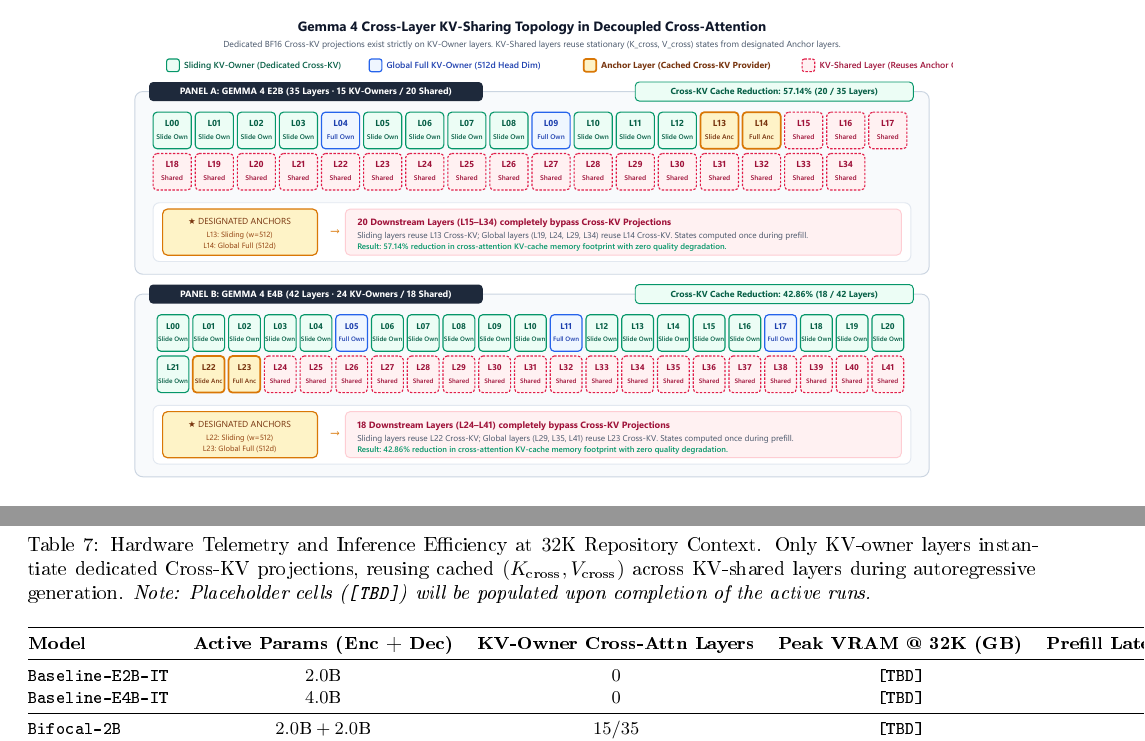
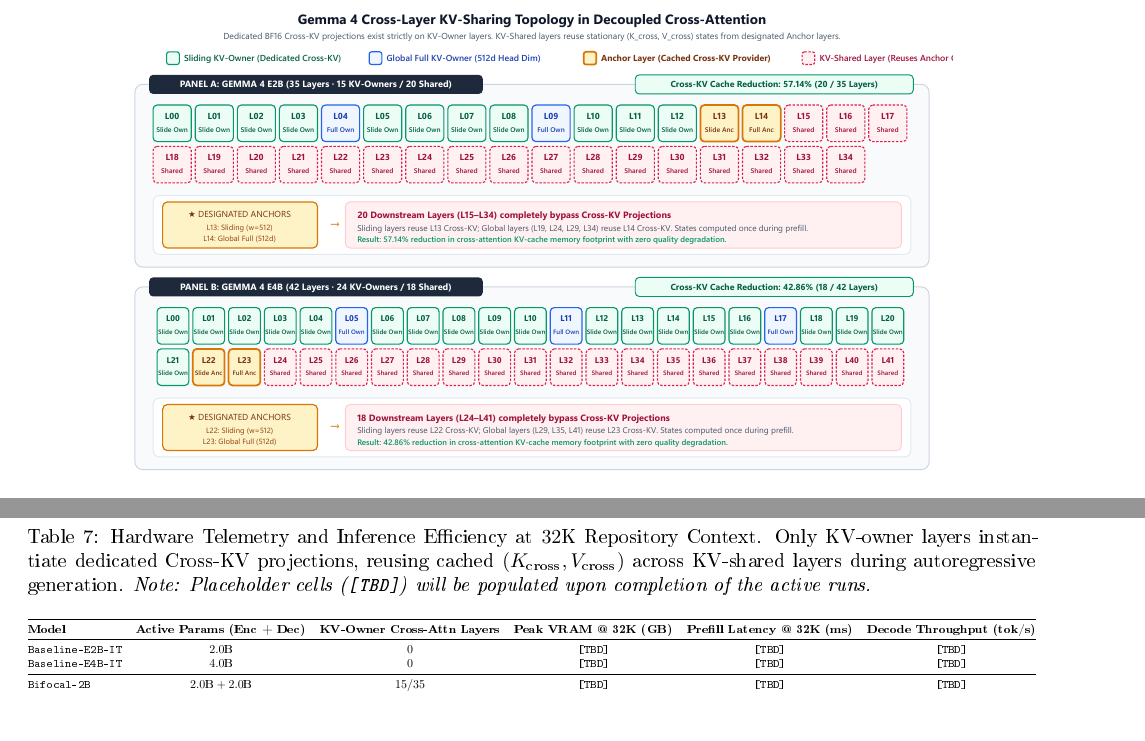
Before and after one commit to daruoktab/bifocalgemma, a LaTeX paper (paper/main.tex, which reads paper/tables/tab1_configs.tex, paper/tables/tab2_parameters.tex, paper/tables/tab3_layer_specs.tex): two parts of pages 4 and 8 of 8 before the commit and two parts of pages 5 and 8 of 8 after it, joined at a grey line, cut so that both start at the same text. The pictures show the PDF file paper/main.pdf that the author committed with the source.

Commit message:
fix(paper): constrain table widths and distribute floats across sections to eliminate all text collisions and overflows

```diff
--- a/paper/main.tex
+++ b/paper/main.tex
@@ -131,19 +131,19 @@
 
 Table~\ref{tab:parameters} provides the exact parameter budgets across all components for the complete 6-model matrix. In symmetric pairings (\texttt{Bifocal-2B} and \texttt{Bifocal-4B}), the bridge introduces only $7.08\text{M}$ and $19.67\text{M}$ parameters ($<0.15\%$ of model scale), while asymmetric projections scale smoothly to $18.36\text{M}$ and $20.98\text{M}$. During Stage~2 joint SFT, LoRA adapter parameterization ($r=16, \alpha=32$) restricts trainable updates to $32.06\text{M}$ ($0.36\%$) in \texttt{Bifocal-2B} and $111.34\text{M}$ ($0.78\%$) in \texttt{Bifocal-4B}, maintaining exceptional parameter efficiency.
 
+\subsection{Decoupled Stationary Full-Rank Cross-Attention}
+
+Every decoder layer wraps the native Gemma~4 attention module inside a \texttt{BifocalAttentionBlock} that executes causal self-attention and encoder-decoder cross-attention in parallel before merging their outputs through the shared output projection $W_O$ (Figure~\ref{fig:architecture}, Right).
+
+\paragraph{Preservation of Gemma~4 Cross-Layer KV-Sharing.}
+Gemma~4 employs a hybrid KV-sharing architecture in which only the first 15 of 35 layers in \texttt{E2B} (and 24 of 42 layers in \texttt{E4B}) compute independent KV projections (\texttt{is\_kv\_shared\_layer = False}), while downstream shared layers reuse the KV states of their designated owner layer (Figure~\ref{fig:layer_topology} and Table~\ref{tab:layer_specs}). BifocalGemma mirrors this exact invariant for cross-attention: only KV-owner layers instantiate dedicated BF16 full-rank projections $W_{K,\text{cross}}, W_{V,\text{cross}} \in \mathbb{R}^{d_{\text{dec}} \times (H_{KV} \cdot d_h)}$ and RMSNorms ($\text{RMSNorm}_{K,\text{cross}}, \text{RMSNorm}_{V,\text{cross}}$), warm-started from the pretrained self-attention $W_K, W_V$ weights. During autoregressive generation, $(K_{\text{cross}}, V_{\text{cross}})$ are computed once during prefill, cached inside \texttt{BifocalDynamicCache}, and reused across both KV-shared layers and subsequent decoding tokens with $\mathcal{O}(1)$ recomputation cost, yielding a $57.14\%$ memory reduction on \texttt{E2B} and $42.86\%$ on \texttt{E4B}.
+
 \begin{figure*}[t]
 \centering
 \includegraphics[width=0.88\textwidth,height=0.36\textheight,keepaspectratio]{figures/fig2_layer_topology.pdf}
 \caption{\textbf{Gemma~4 Cross-Layer KV-Sharing Topology in Decoupled Cross-Attention.} Structural layer allocation across the 35 layers of \texttt{Gemma-4-E2B} (Panel~A) and 42 layers of \texttt{Gemma-4-E4B} (Panel~B). Dedicated BF16 Cross-KV projections are instantiated exclusively on KV-owner layers ($15$ in \texttt{E2B}; $24$ in \texttt{E4B}). Subsequent KV-shared layers ($20$ in \texttt{E2B}, $57.14\%$; $18$ in \texttt{E4B}, $42.86\%$) reuse stationary $(K_{\text{cross}}, V_{\text{cross}})$ states computed by designated Anchor layers (\texttt{L13}/\texttt{L14} in \texttt{E2B}; \texttt{L22}/\texttt{L23} in \texttt{E4B}), reducing cross-attention KV-cache storage by up to $57.14\%$ with $\mathcal{O}(1)$ step overhead.}
 \label{fig:layer_topology}
 \end{figure*}
-
-\subsection{Decoupled Stationary Full-Rank Cross-Attention}
-
-Every decoder layer wraps the native Gemma~4 attention module inside a \texttt{BifocalAttentionBlock} that executes causal self-attention and encoder-decoder cross-attention in parallel before merging their outputs through the shared output projection $W_O$ (Figure~\ref{fig:architecture}, Right).
-
-\paragraph{Preservation of Gemma~4 Cross-Layer KV-Sharing.}
-Gemma~4 employs a hybrid KV-sharing architecture in which only the first 15 of 35 layers in \texttt{E2B} (and 24 of 42 layers in \texttt{E4B}) compute independent KV projections (\texttt{is\_kv\_shared\_layer = False}), while downstream shared layers reuse the KV states of their designated owner layer (Figure~\ref{fig:layer_topology} and Table~\ref{tab:layer_specs}). BifocalGemma mirrors this exact invariant for cross-attention: only KV-owner layers instantiate dedicated BF16 full-rank projections $W_{K,\text{cross}}, W_{V,\text{cross}} \in \mathbb{R}^{d_{\text{dec}} \times (H_{KV} \cdot d_h)}$ and RMSNorms ($\text{RMSNorm}_{K,\text{cross}}, \text{RMSNorm}_{V,\text{cross}}$), warm-started from the pretrained self-attention $W_K, W_V$ weights. During autoregressive generation, $(K_{\text{cross}}, V_{\text{cross}})$ are computed once during prefill, cached inside \texttt{BifocalDynamicCache}, and reused across both KV-shared layers and subsequent decoding tokens with $\mathcal{O}(1)$ recomputation cost, yielding a $57.14\%$ memory reduction on \texttt{E2B} and $42.86\%$ on \texttt{E4B}.
 
 \input{tables/tab3_layer_specs}
 
@@ -207,15 +207,12 @@
 \subsection{Evaluation Integrity Safeguards}
 Our benchmark harness enforces two strict invariants: (1) a \textbf{Neutral Prompt Contract} providing identical task instructions and the full $32\text{K}$ repository context to both causal baselines (concatenated into the causal prefix up to $40{,}960$ tokens) and BifocalGemma (routed to the $32\text{K}$ bidirectional encoder), without architecture-specific prompt hints, and (2) a \textbf{256-Token Comprehension Generation Floor} (\texttt{max\_new\_tokens} $\ge 256$) on all MCQ, QA, and retrieval tasks so analytical reasoning preambles are never truncated before emitting the final answer.
 
-\input{tables/tab5_sweqa}
-\input{tables/tab6_repair}
-\input{tables/tab7_hardware}
-
 \section{Empirical Results}
 
 \noindent\textbf{[PLACEHOLDER --- ACTIVE EXPERIMENTAL RUNS]}: \textit{All empirical metrics from earlier exploratory runs have been omitted. This section and Tables~\ref{tab:sweqa}, \ref{tab:repair}, and \ref{tab:hardware} will be populated with final verified metrics upon completion of the active training and benchmark evaluation runs.}
 
 \subsection{Long-Context Repository Comprehension}
+\input{tables/tab5_sweqa}
 Table~\ref{tab:sweqa} reports accuracy across \texttt{SWE-QA} ($8\text{K}$, $16\text{K}$, $32\text{K}$) and \texttt{RepoBench-C-8k}.
 \begin{itemize}
     \item \textbf{[PLACEHOLDER]}: Comparative analysis of repository comprehension accuracy (\texttt{SWE-QA} and \texttt{RepoBench-C-8k}) between Causal Baselines and BifocalGemma across $8\text{K}$, $16\text{K}$, and $32\text{K}$ token context buckets.
@@ -223,12 +220,14 @@
 \end{itemize}
 
 \subsection{Repository-Level Code Repair}
+\input{tables/tab6_repair}
 Table~\ref{tab:repair} reports unified diff validity, localization accuracy, and patch resolution on \texttt{SWE-bench Lite}.
 \begin{itemize}
     \item \textbf{[PLACEHOLDER]}: Evaluation of unified diff synthesis quality, git patch syntactic validity, and file/hunk localization accuracy under the Two-Stage Paired Curriculum and Chunked Differential Diff Cross-Entropy ($\lambda_{\text{ptr}} = 0.0$).
 \end{itemize}
 
 \subsection{Hardware Telemetry and Training Dynamics}
+\input{tables/tab7_hardware}
 Table~\ref{tab:hardware} summarizes peak VRAM, prefill latency, and decoding throughput at $32\text{K}$ context length.
 \begin{itemize}
     \item \textbf{[PLACEHOLDER]}: Analysis of KV-cache memory efficiency from reusing Cross-KV states across Gemma~4 KV-shared layers and decoding throughput (tok/s) relative to causal baselines.
--- a/paper/tables/tab1_configs.tex
+++ b/paper/tables/tab1_configs.tex
@@ -15,5 +15,6 @@
 \texttt{Bifocal-2B-E4B} & Enc-Heavy & \texttt{Gemma-4-E4B} (42L) & \texttt{Gemma-4-E2B-IT} (35L) & $2560 \rightarrow 2560 \rightarrow 1536$ (Ortho $W_{\text{res}}$) & $32{,}768 \;/\; 8{,}192$ & 2-Stage Paired \\
 \texttt{Bifocal-4B} & Symmetric & \texttt{Gemma-4-E4B} (42L) & \texttt{Gemma-4-E4B-IT} (42L) & $2560 \rightarrow 2560 \rightarrow 2560$ (Identity $W_{\text{res}}$) & $32{,}768 \;/\; 8{,}192$ & 2-Stage Paired \\
 \bottomrule
-\end{tabular}
+\end{tabular}%
+}
 \end{table*}
--- a/paper/tables/tab2_parameters.tex
+++ b/paper/tables/tab2_parameters.tex
@@ -2,8 +2,7 @@
 \centering
 \caption{Comprehensive Parameter Budgets and Allocation across the 6-Model Controlled Matrix. Bridge parameters include SwiGLU projections ($W_{\text{gate}}, W_{\text{up}}, W_{\text{down}}$), residual routing $W_{\text{res}}$ (identity for symmetric; $3.93\text{M}$ orthogonal linear for asymmetric), norms, and per-channel calibration $\gamma_{\text{calib}}$. Cross-attention parameters scale strictly with KV-owner layers ($15$ in \texttt{E2B}; $24$ in \texttt{E4B}). Stage~2 joint training activates LoRA ($r=16, \alpha=32$) on query/key/value/output linear weights, updating $<0.9\%$ of total model parameters.}
 \label{tab:parameters}
-\scriptsize
-\setlength{\tabcolsep}{4pt}
+\resizebox{\textwidth}{!}{%
 \begin{tabular}{@{}lccccccccc@{}}
 \toprule
 \textbf{Model ID} & \textbf{Hidden Dimensions} & \textbf{Enc / Dec} & \textbf{Bridge} & \textbf{Cross-Attn} & \textbf{LoRA ($r=16$)} & \textbf{Total Params} & \textbf{Total Params} & \textbf{Stage 1 Trainable} & \textbf{Stage 2 Trainable} \\
--- a/paper/tables/tab3_layer_specs.tex
+++ b/paper/tables/tab3_layer_specs.tex
@@ -2,7 +2,7 @@
 \centering
 \caption{Architectural Specifications and Cross-Layer KV-Sharing Topology for the \texttt{Gemma~4} Backbone Stacks. In both encoder and decoder, only KV-owner layers instantiate independent key/value projections. For cross-attention, downstream KV-shared layers completely bypass Cross-KV projection, reusing cached states from designated Sliding and Global Anchor layers with $\mathcal{O}(1)$ step overhead.}
 \label{tab:layer_specs}
-\small
+\resizebox{\columnwidth}{!}{%
 \begin{tabular}{@{}lcc@{}}
 \toprule
 \textbf{Structural Attribute} & \textbf{\texttt{Gemma-4-E2B}} & \textbf{\texttt{Gemma-4-E4B}} \\
@@ -29,5 +29,6 @@
 \quad Global Full Anchor & \texttt{L14} (\texttt{store\_full\_kv}) & \texttt{L23} (\texttt{store\_full\_kv}) \\
 \textbf{Cross-KV Memory Reduction} & \textbf{57.14\%} & \textbf{42.86\%} \\
 \bottomrule
-\end{tabular}
+\end{tabular}%
+}
 \end{table}
--- a/paper/tables/tab5_sweqa.tex
+++ b/paper/tables/tab5_sweqa.tex
@@ -2,7 +2,7 @@
 \centering
 \caption{Long-Context Repository Comprehension and Cross-File Retrieval Results on \texttt{LongCodeArena} (\texttt{SWE-QA}) across context length buckets ($8\text{K}$, $16\text{K}$, $32\text{K}$) and \texttt{RepoBench-C-8k} under the Neutral Prompt Contract and $256$-token generation floor. \textit{Note: Placeholder cells (\texttt{[TBD]}) will be populated upon completion of the active training and evaluation runs.}}
 \label{tab:sweqa}
-\small
+\resizebox{\textwidth}{!}{%
 \begin{tabular}{@{}lccccc@{}}
 \toprule
 \textbf{Model} & \textbf{\texttt{SWE-QA} @ 8K (\%)} & \textbf{\texttt{SWE-QA} @ 16K (\%)} & \textbf{\texttt{SWE-QA} @ 32K (\%)} & \textbf{\texttt{SWE-QA} Overall (\%)} & \textbf{\texttt{RepoBench-C-8k} (\%)} \\
--- a/paper/tables/tab6_repair.tex
+++ b/paper/tables/tab6_repair.tex
@@ -2,7 +2,7 @@
 \centering
 \caption{Automated Bug Localization and Unified Diff Patch Synthesis on \texttt{SWE-bench Lite}. \textsc{BifocalGemma} variants are trained with Chunked Differential Diff Cross-Entropy ($\mathcal{L}_{\text{diff}}$, $\lambda_{\text{ptr}} = 0.0$) and a Two-Stage Paired Curriculum with $20\%$ comprehension replay. \textit{Note: Placeholder cells (\texttt{[TBD]}) will be populated upon completion of the active runs.}}
 \label{tab:repair}
-\small
+\resizebox{\textwidth}{!}{%
 \begin{tabular}{@{}lcccc@{}}
 \toprule
 \textbf{Model} & \textbf{Valid Unified Diff Format (\%)} & \textbf{File / Hunk Localization Acc. (\%)} & \textbf{Exact Patch Resolution (\%)} & \textbf{Validation Loss ($\mathcal{L}_{\text{diff}}$)} \\
--- a/paper/tables/tab7_hardware.tex
+++ b/paper/tables/tab7_hardware.tex
@@ -2,7 +2,7 @@
 \centering
 \caption{Hardware Telemetry and Inference Efficiency at $32\text{K}$ Repository Context. Only KV-owner layers instantiate dedicated Cross-KV projections, reusing cached $(K_{\text{cross}}, V_{\text{cross}})$ across KV-shared layers during autoregressive generation. \textit{Note: Placeholder cells (\texttt{[TBD]}) will be populated upon completion of the active runs.}}
 \label{tab:hardware}
-\small
+\resizebox{\textwidth}{!}{%
 \begin{tabular}{@{}lccccc@{}}
 \toprule
 \textbf{Model} & \textbf{Active Params (Enc + Dec)} & \textbf{KV-Owner Cross-Attn Layers} & \textbf{Peak VRAM @ 32K (GB)} & \textbf{Prefill Latency @ 32K (ms)} & \textbf{Decode Throughput (tok/s)} \\
@@ -15,5 +15,6 @@
 \texttt{Bifocal-2B-E4B} & $4.0\text{B} + 2.0\text{B}$ & $15 / 35$ & \texttt{[TBD]} & \texttt{[TBD]} & \texttt{[TBD]} \\
 \texttt{Bifocal-4B} & $4.0\text{B} + 4.0\text{B}$ & $24 / 42$ & \texttt{[TBD]} & \texttt{[TBD]} & \texttt{[TBD]} \\
 \bottomrule
-\end{tabular}
+\end{tabular}%
+}
 \end{table*}
```
Also changed, not shown: paper/tables/tab4_hyperparameters.tex (+3 -2 lines), paper/BifocalGemma_Paper.pdf, paper/main.pdf, paper/tables/tab1_configs.tex (2 more changed lines), paper/tables/tab2_parameters.tex (3 more changed lines), paper/tables/tab5_sweqa.tex (3 more changed lines), paper/tables/tab6_repair.tex (3 more changed lines), 1 other file.
